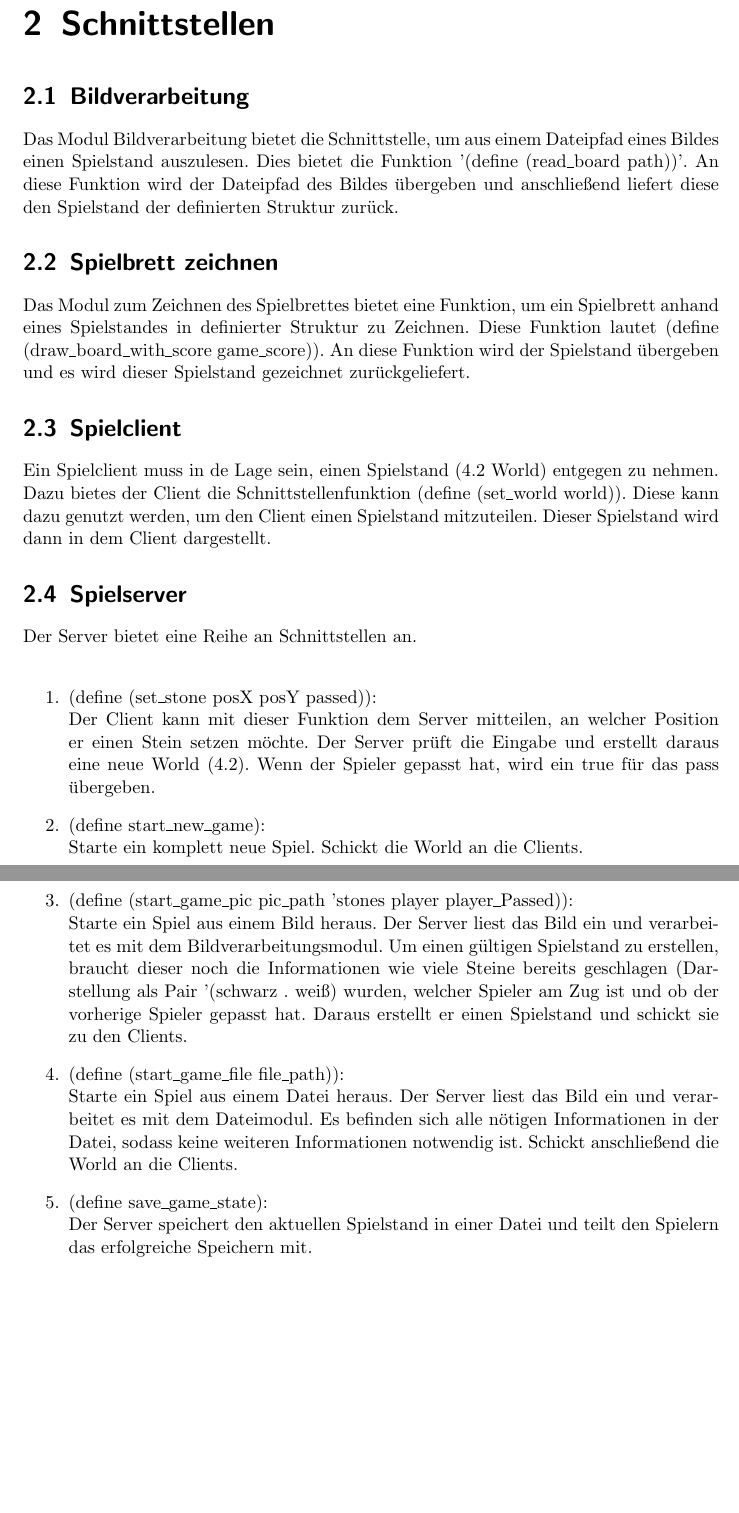
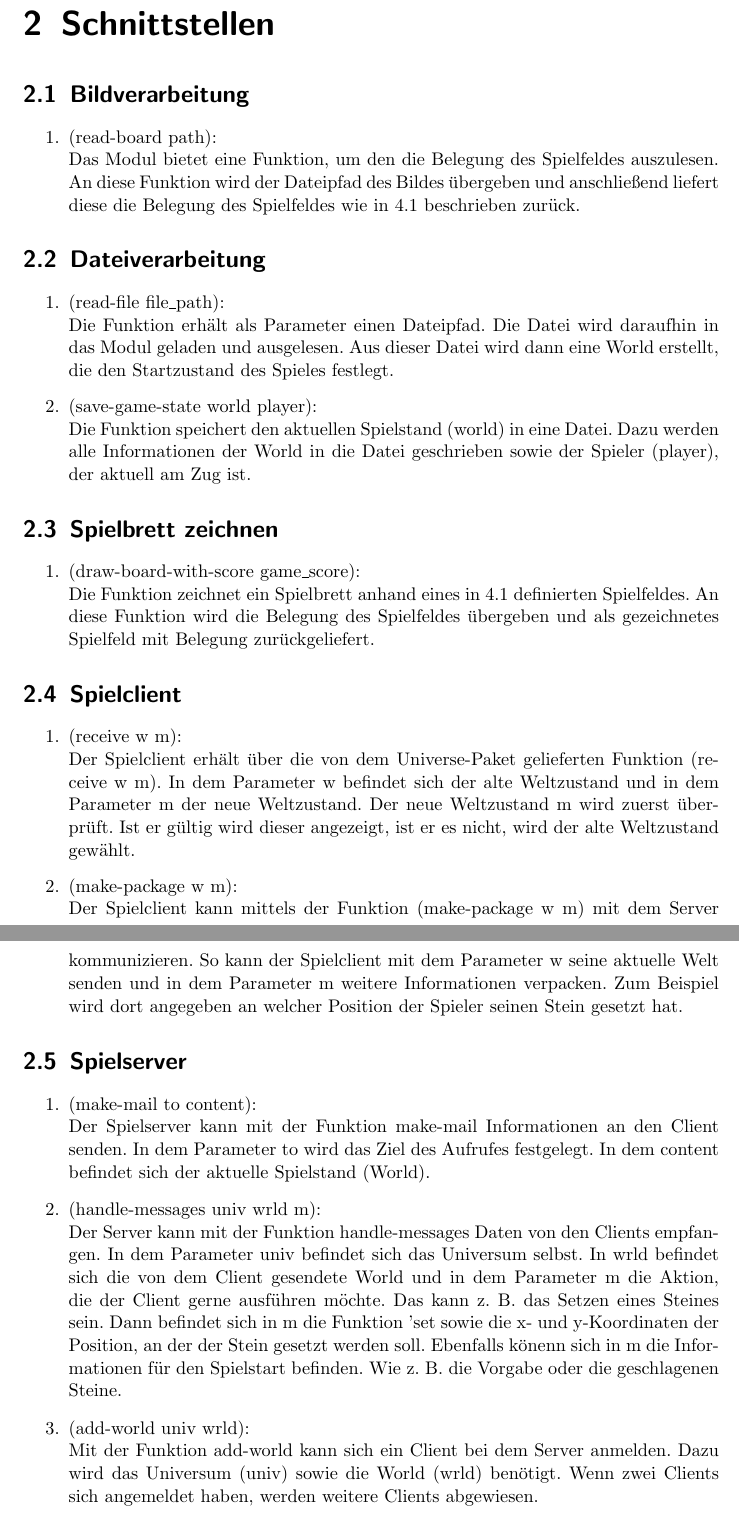
Before and after one commit to owellnitz/bv-go, a LaTeX document (doc/Feinentwurf/feinentwurf.tex): two parts of pages 5 and 6 of 9, joined at a grey line, cut so that both start at the same text, the shorter picture padded with empty space. Compiled offline with pdfLaTeX.

Commit message:
Finaler Feinentwurf

```diff
--- a/doc/Feinentwurf/feinentwurf.tex
+++ b/doc/Feinentwurf/feinentwurf.tex
@@ -47,31 +58,50 @@ Der Spielserver leitet das Spiel. Zu Beginn erh"alt der Server die Information,
 
  \chapter{Schnittstellen}
  \section{Bildverarbeitung}
-Das Modul Bildverarbeitung bietet die Schnittstelle, um aus einem Dateipfad eines Bildes einen Spielstand auszulesen. Dies bietet die Funktion '(define (read\_board path))'. An diese Funktion wird der Dateipfad des Bildes "ubergeben und anschlie"send liefert diese den Spielstand der definierten Struktur zur"uck.
+\begin{enumerate}
+\item (read-board path):\\
+Das Modul bietet eine Funktion, um den die Belegung des Spielfeldes auszulesen. An diese Funktion wird der Dateipfad des Bildes "ubergeben und anschlie"send liefert diese die Belegung des Spielfeldes wie in 4.1 beschrieben zur"uck.
+\end{enumerate}
 
+\section{Dateiverarbeitung}
+
+\begin{enumerate}
+\item (read-file file\_path):\\
+Die Funktion erh"alt als Parameter einen Dateipfad. Die Datei wird daraufhin in das Modul geladen und ausgelesen. Aus dieser Datei wird dann eine World erstellt, die den Startzustand des Spieles festlegt.
+
+\item (save-game-state world player):\\
+Die Funktion speichert den aktuellen Spielstand (world) in eine Datei. Dazu werden alle Informationen der World in die Datei geschrieben sowie der Spieler (player), der aktuell am Zug ist.
+
+\end{enumerate}
 \section{Spielbrett zeichnen}
-Das Modul zum Zeichnen des Spielbrettes bietet eine Funktion, um ein Spielbrett anhand eines Spielstandes in definierter Struktur zu Zeichnen. Diese Funktion lautet (define (draw\_board\_with\_score game\_score)). An diese Funktion wird der Spielstand "ubergeben und es wird dieser Spielstand gezeichnet zur"uckgeliefert.
+
+\begin{enumerate}
+\item (draw-board-with-score game\_score):\\
+Die Funktion zeichnet ein Spielbrett anhand eines in 4.1 definierten Spielfeldes. An diese Funktion wird die Belegung des Spielfeldes "ubergeben und als gezeichnetes Spielfeld mit Belegung zur"uckgeliefert.
+\end{enumerate}
 
 \section{Spielclient}
-Ein Spielclient muss in de Lage sein, einen Spielstand (4.2 World) entgegen zu nehmen. Dazu bietes der Client die Schnittstellenfunktion (define (set\_world world)). Diese kann dazu genutzt werden, um den Client einen Spielstand mitzuteilen. Dieser Spielstand wird dann in dem Client dargestellt.
+
+
+\begin{enumerate}
+\item (receive w m):\\
+Der Spielclient erh"alt "uber die von dem Universe-Paket gelieferten Funktion (receive w m). In dem Parameter w befindet sich der alte Weltzustand und in dem Parameter m der neue Weltzustand. Der neue Weltzustand m wird zuerst "uberpr"uft. Ist er g"ultig wird dieser angezeigt, ist er es nicht, wird der alte Weltzustand gew"ahlt.
+
+\item (make-package w m):\\
+Der Spielclient kann mittels der Funktion (make-package w m) mit dem Server kommunizieren. So kann der Spielclient mit dem Parameter w seine aktuelle Welt senden und in dem Parameter m weitere Informationen verpacken. Zum Beispiel wird dort angegeben an welcher Position der Spieler seinen Stein gesetzt hat.
+
+\end{enumerate}
 
 \section{Spielserver}
-Der Server bietet eine Reihe an Schnittstellen an.\\
 \begin{enumerate}
-\item (define (set\_stone posX posY passed)):\\
-Der Client kann mit dieser Funktion dem Server mitteilen, an welcher Position er einen Stein setzen m"ochte. Der Server pr"uft die Eingabe und erstellt daraus eine neue World (4.2). Wenn der Spieler gepasst hat, wird ein true f"ur das pass "ubergeben.
+\item (make-mail to content):\\
+Der Spielserver kann mit der Funktion make-mail Informationen an den Client senden. In dem Parameter to wird das Ziel des Aufrufes festgelegt. In dem content befindet sich der aktuelle Spielstand (World).
 
-\item (define start\_new\_game):\\
-Starte ein komplett neue Spiel. Schickt die World an die Clients.
+\item (handle-messages univ wrld m):\\
+Der Server kann mit der Funktion handle-messages Daten von den Clients empfangen. In dem Parameter univ befindet sich das Universum selbst. In wrld befindet sich die von dem Client gesendete World und in dem Parameter m die Aktion, die der Client gerne ausf"uhren m"ochte. Das kann z. B. das Setzen eines Steines sein. Dann befindet sich in m die Funktion 'set sowie die x- und y-Koordinaten der Position, an der der Stein gesetzt werden soll. Ebenfalls k"onenn sich in m die Informationen f"ur den Spielstart befinden. Wie z. B. die Vorgabe oder die geschlagenen Steine.
 
-\item (define (start\_game\_pic pic\_path 'stones player player\_Passed)):\\
-Starte ein Spiel aus einem Bild heraus. Der Server liest das Bild ein und verarbeitet es mit dem Bildverarbeitungsmodul. Um einen g"ultigen Spielstand zu erstellen, braucht dieser noch die Informationen wie viele Steine bereits geschlagen (Darstellung als Pair '(schwarz . wei"s) wurden, welcher Spieler am Zug ist und ob der vorherige Spieler gepasst hat. Daraus erstellt er einen Spielstand und schickt sie zu den Clients.
-
-\item (define (start\_game\_file file\_path)):\\
-Starte ein Spiel aus einem Datei heraus. Der Server liest das Bild ein und verarbeitet es mit dem Dateimodul. Es befinden sich alle n"otigen Informationen in der Datei, sodass keine weiteren Informationen notwendig ist. Schickt anschlie"send die World an die Clients.
-
-\item (define save\_game\_state):\\
-Der Server speichert den aktuellen Spielstand in einer Datei und teilt den Spielern das erfolgreiche Speichern mit.
+\item (add-world univ wrld):\\
+Mit der Funktion add-world kann sich ein Client bei dem Server anmelden. Dazu wird das Universum (univ) sowie die World (wrld) ben"otigt. Wenn zwei Clients sich angemeldet haben, werden weitere Clients abgewiesen.
 \end{enumerate}
 
  \chapter{Paketstruktur}
```
Also changed, not shown: doc/Feinentwurf/feinentwurf.pdf, doc/Feinentwurf/images/Paketstruktur.png (added), doc/Feinentwurf/feinentwurf.tex (23 more changed lines), 6 other files.
